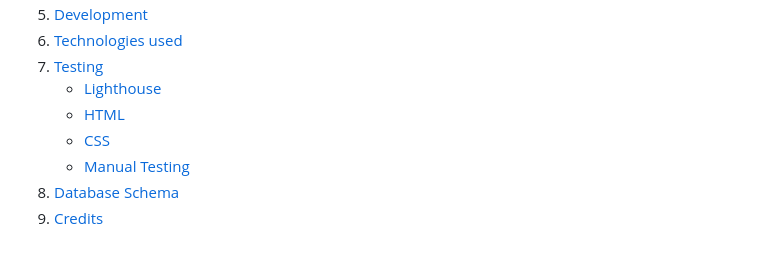
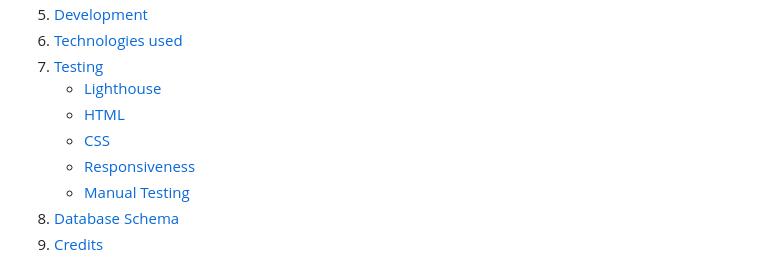
Before and after one commit to knutinator/spoon-planner, a Markdown page: README.md, the part around the change. Rendered like a GitHub page.

Commit message:
Update readme index

```diff
--- a/README.md
+++ b/README.md
@@ -17,6 +17,7 @@
    - [Lighthouse](#lighthouse)
    - [HTML](#html)
    - [CSS](#css)
+   - [Responsiveness](#responsiveness)
    - [Manual Testing](#manual-testing)
 8. [Database Schema](#database-schema)
 9. [Credits](#credits)
```
